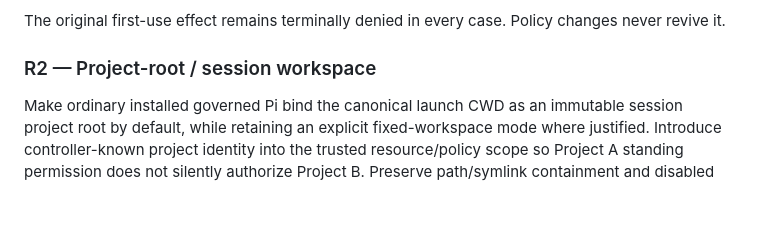
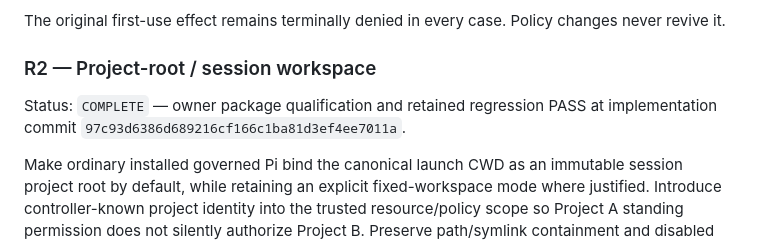
Before and after one commit to itecob/goodLAC, a Markdown page: docs/POST_V1_REMEDIATION_ROADMAP.md, the part around the change. GitHub-like rendering; blank space fills up the shorter version.

Commit message:
workflow: record R2 roadmap completion

```diff
--- a/docs/POST_V1_REMEDIATION_ROADMAP.md
+++ b/docs/POST_V1_REMEDIATION_ROADMAP.md
@@ -51,6 +51,8 @@ The original first-use effect remains terminally denied in every case. Policy ch
 
 ### R2 — Project-root / session workspace
 
+Status: `COMPLETE` — owner package qualification and retained regression PASS at implementation commit `97c93d6386d689216cf166c1ba81d3ef4ee7011a`.
+
 Make ordinary installed governed Pi bind the canonical launch CWD as an immutable session project root by default, while retaining an explicit fixed-workspace mode where justified. Introduce controller-known project identity into the trusted resource/policy scope so Project A standing permission does not silently authorize Project B. Preserve path/symlink containment and disabled project-local Pi resources.
 
 ### R3 — Pi TUI owner permission gate
```
